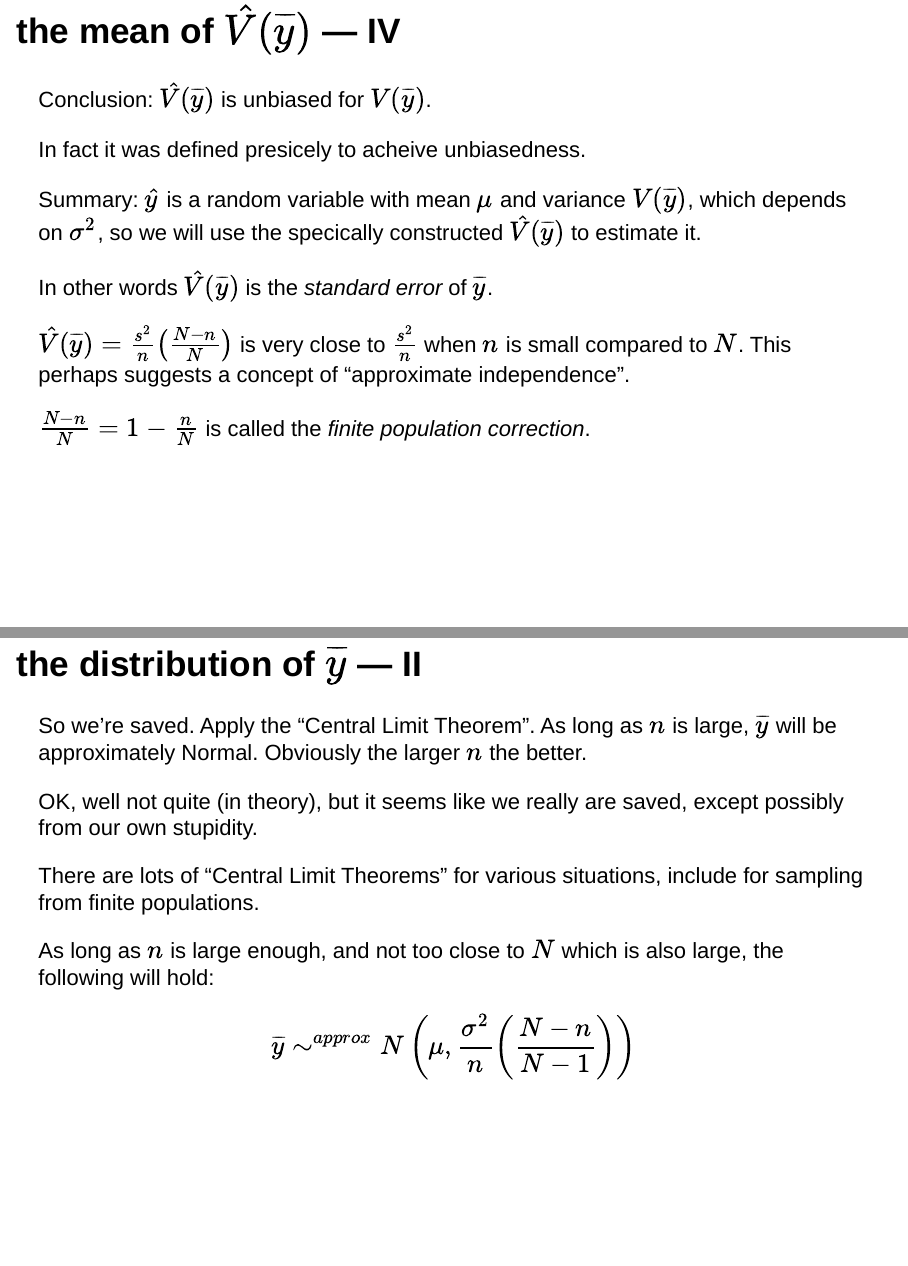
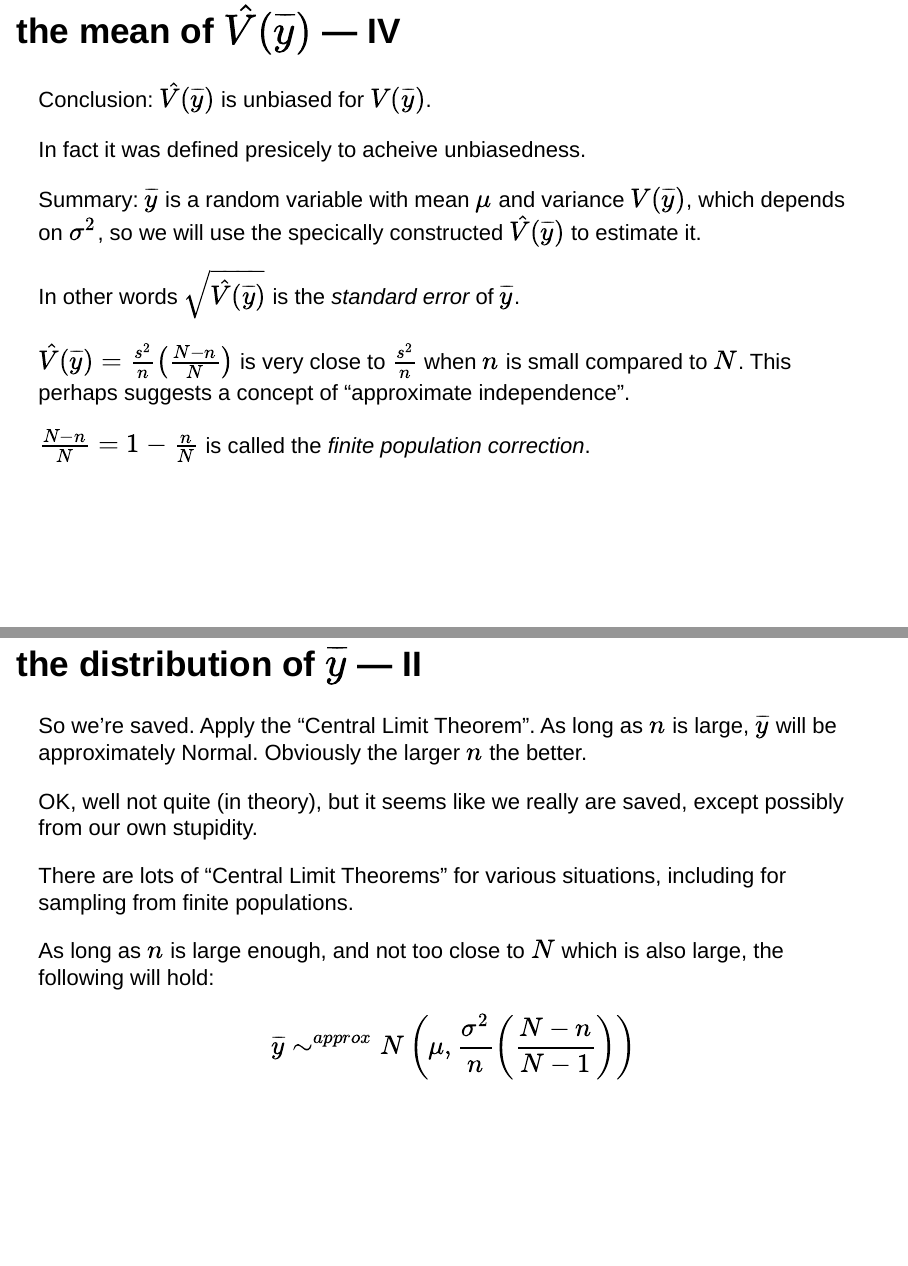
Before and after one commit to sta304/2016-01-21, an R Markdown document (2016-01-21.Rmd): pages 11 and 13 of 16, joined at a grey line. Rendered offline with R 4.5, knitr and Pandoc, with nearby package versions; drawn as Slidy slides in place of the format the file asks for.

Commit message:
corrections made

```diff
--- a/2016-01-21.Rmd
+++ b/2016-01-21.Rmd
@@ -104,9 +104,9 @@ Conclusion: $\hat{V}(\bar{y})$ is unbiased for $V(\bar{y})$.
 
 In fact it was defined presicely to acheive unbiasedness.
 
-Summary: $\hat{y}$ is a random variable with mean $\mu$ and variance $V(\bar{y})$, which depends on $\sigma^2$, so we will use the specically constructed $\hat{V}({\bar{y})}$ to estimate it.
+Summary: $\bar{y}$ is a random variable with mean $\mu$ and variance $V(\bar{y})$, which depends on $\sigma^2$, so we will use the specically constructed $\hat{V}({\bar{y})}$ to estimate it.
 
-In other words $\hat{V}({\bar{y})}$ is the *standard error* of $\bar{y}$.
+In other words $\sqrt{\hat{V}({\bar{y})}}$ is the *standard error* of $\bar{y}$.
 
 $\hat{V}(\bar{y}) = \frac{s^2}{n}\left(\frac{N-n}{N}\right)$ is very close to $\frac{s^2}{n}$ when $n$ is small compared to $N$. This perhaps suggests a concept of "approximate independence".
 
@@ -127,7 +127,7 @@ So we're saved. Apply the "Central Limit Theorem". As long as $n$ is large, $\ba
 
 OK, well not quite (in theory), but it seems like we really are saved, except possibly from our own stupidity.
 
-There are lots of "Central Limit Theorems" for various situations, include for sampling from finite populations.
+There are lots of "Central Limit Theorems" for various situations, including for sampling from finite populations.
 
 As long as $n$ is large enough, and not too close to $N$ which is also large, the following will hold:
 $$\bar{y} \sim^{approx} N\left(\mu, \frac{\sigma^2}{n}\left(\frac{N-n}{N-1}\right) \right)$$
--- a/styles.css
+++ b/styles.css
@@ -1,7 +1,3 @@
 p, li, pre {
     color: black;
 }
-
-slides > slide {
-  margin-top: -500px;
-}
```
Also changed, not shown: clt_sampling.R (+1 -1 lines), 2016-01-21.html, 2016-01-21.pdf, 2016-01-21.Rmd (4 more changed lines).
